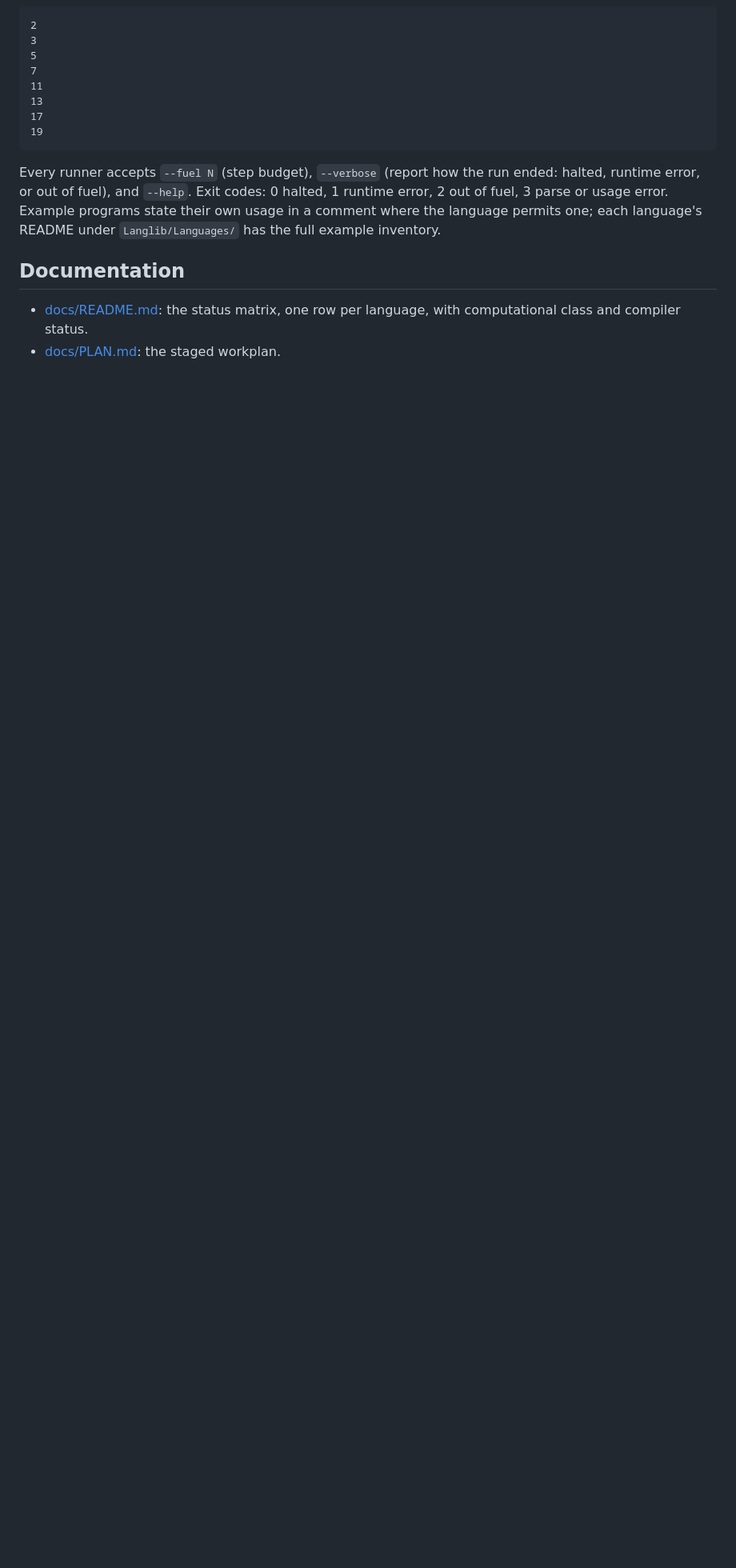
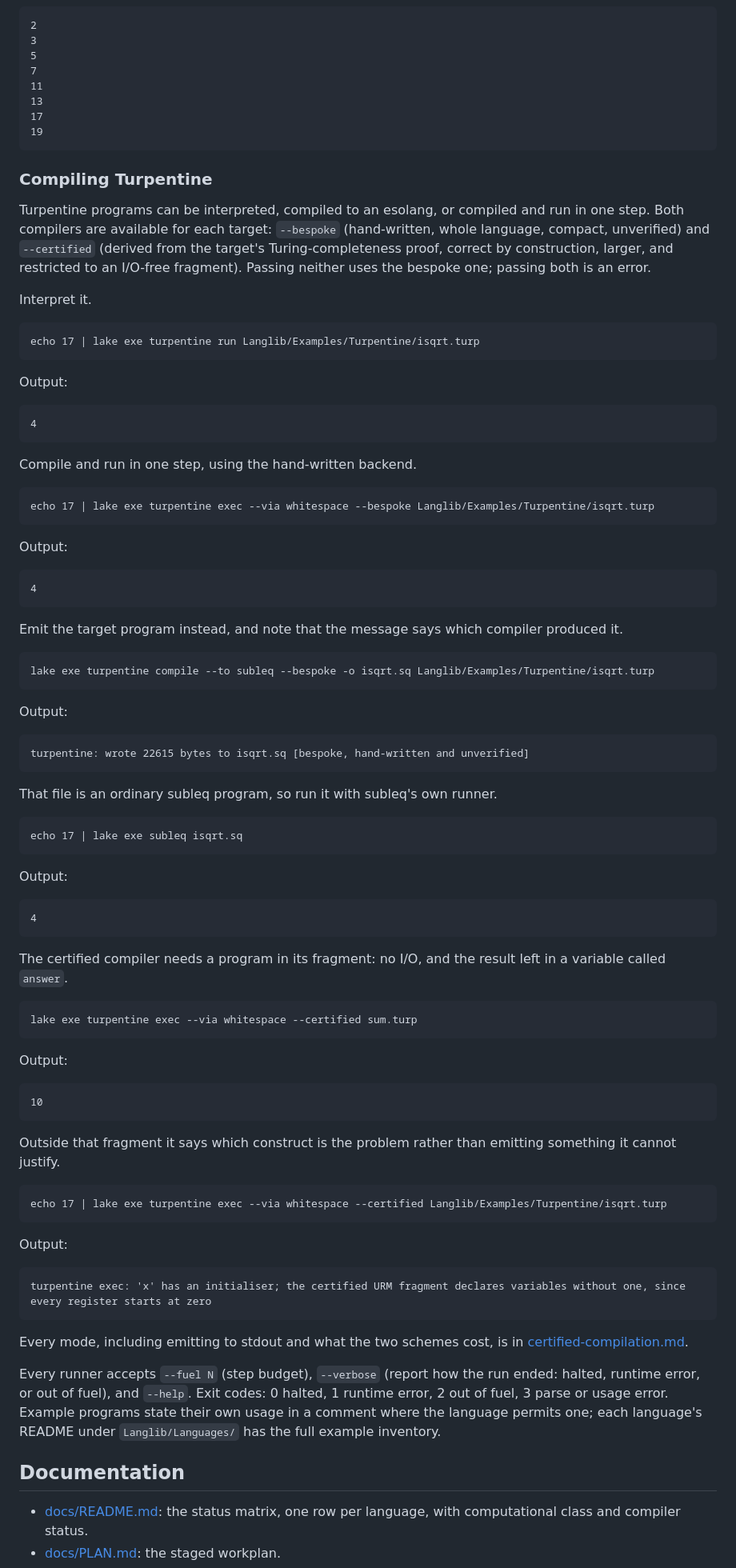
Before and after one commit to ilyasergey/langlib, a Markdown page: README.md, the part around the change. Shown at 80% size. GitHub-like rendering; blank space fills up the shorter version.

````diff
--- a/README.md
+++ b/README.md
@@ -310,6 +310,94 @@ Output:
 19
 ```
 
+### Compiling Turpentine
+
+Turpentine programs can be interpreted, compiled to an esolang, or
+compiled and run in one step. Both compilers are available for each
+target: `--bespoke` (hand-written, whole language, compact, unverified) and
+`--certified` (derived from the target's Turing-completeness proof, correct
+by construction, larger, and restricted to an I/O-free fragment). Passing
+neither uses the bespoke one; passing both is an error.
+
+Interpret it.
+
+```
+echo 17 | lake exe turpentine run Langlib/Examples/Turpentine/isqrt.turp
+```
+
+Output:
+
+```
+4
+```
+
+Compile and run in one step, using the hand-written backend.
+
+```
+echo 17 | lake exe turpentine exec --via whitespace --bespoke Langlib/Examples/Turpentine/isqrt.turp
+```
+
+Output:
+
+```
+4
+```
+
+Emit the target program instead, and note that the message says which
+compiler produced it.
+
+```
+lake exe turpentine compile --to subleq --bespoke -o isqrt.sq Langlib/Examples/Turpentine/isqrt.turp
+```
+
+Output:
+
+```
+turpentine: wrote 22615 bytes to isqrt.sq [bespoke, hand-written and unverified]
+```
+
+That file is an ordinary subleq program, so run it with subleq's own
+runner.
+
+```
+echo 17 | lake exe subleq isqrt.sq
+```
+
+Output:
+
+```
+4
+```
+
+The certified compiler needs a program in its fragment: no I/O, and the
+result left in a variable called `answer`.
+
+```
+lake exe turpentine exec --via whitespace --certified sum.turp
+```
+
+Output:
+
+```
+10
+```
+
+Outside that fragment it says which construct is the problem rather than
+emitting something it cannot justify.
+
+```
+echo 17 | lake exe turpentine exec --via whitespace --certified Langlib/Examples/Turpentine/isqrt.turp
+```
+
+Output:
+
+```
+turpentine exec: 'x' has an initialiser; the certified URM fragment declares variables without one, since every register starts at zero
+```
+
+Every mode, including emitting to stdout and what the two schemes cost, is
+in [certified-compilation.md](docs/certified-compilation.md).
+
 Every runner accepts `--fuel N` (step budget), `--verbose` (report how the
 run ended: halted, runtime error, or out of fuel), and `--help`. Exit codes:
 0 halted, 1 runtime error, 2 out of fuel, 3 parse or usage error. Example
````
Also changed, not shown: docs/README.md (+18 -0 lines), docs/certified-compilation.md (+128 -28 lines).
